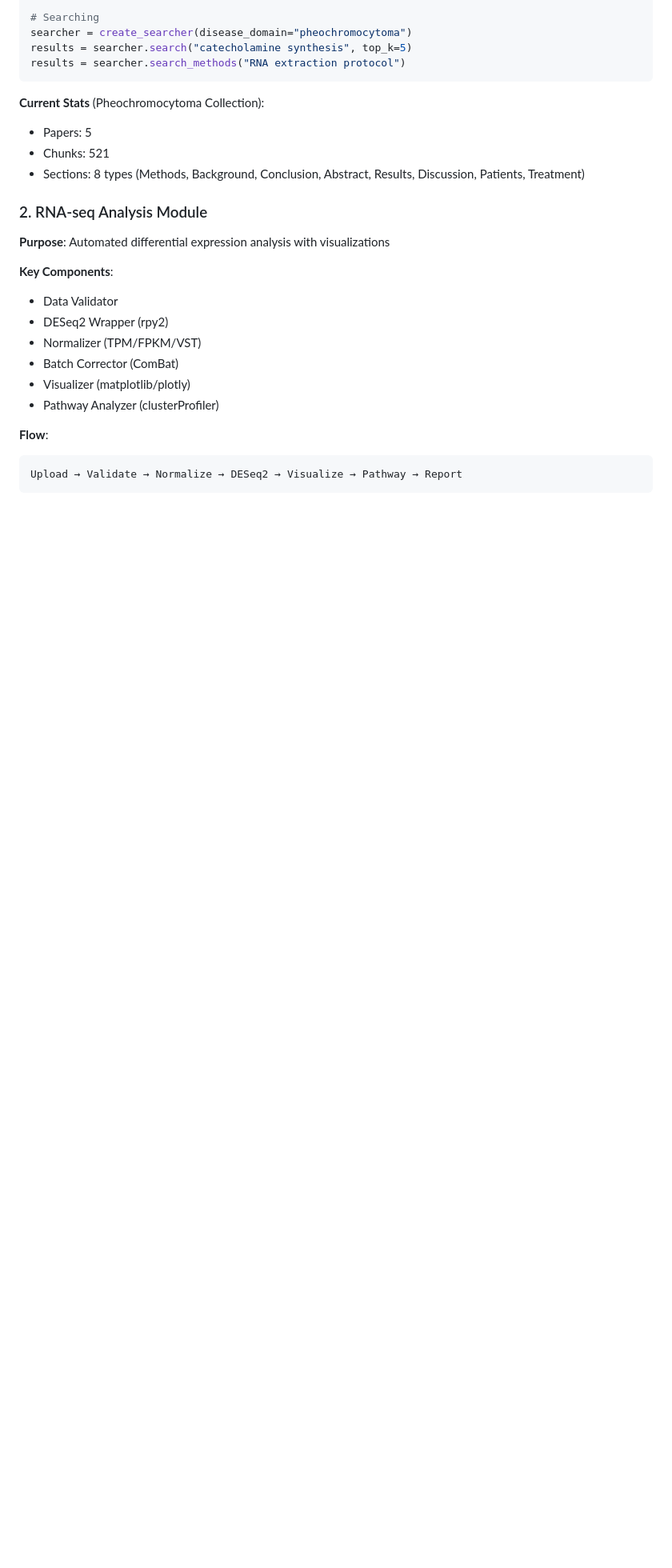
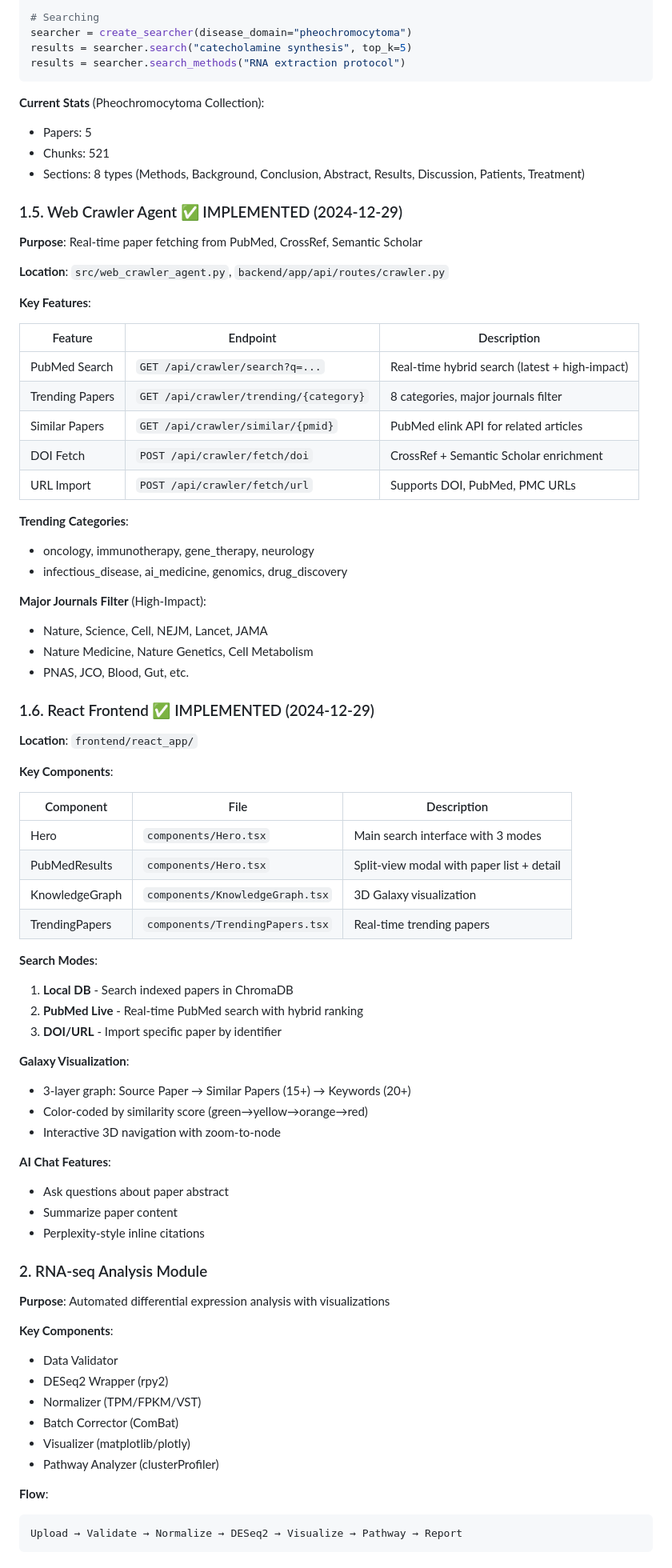
Before and after one commit to jjyun78912/VectorDB_BioInsight, a Markdown page: .claude/CLAUDE_1.md, the part around one of its changes. Shown at 80% size. Drawn GitHub-style; blank space fills up the shorter version.

```diff
--- a/.claude/CLAUDE_1.md
+++ b/.claude/CLAUDE_1.md
@@ -267,6 +281,59 @@ results = searcher.search_methods("RNA extraction protocol")
 - Papers: 5
 - Chunks: 521
 - Sections: 8 types (Methods, Background, Conclusion, Abstract, Results, Discussion, Patients, Treatment)
+
+### 1.5. Web Crawler Agent ✅ IMPLEMENTED (2024-12-29)
+
+**Purpose**: Real-time paper fetching from PubMed, CrossRef, Semantic Scholar
+
+**Location**: `src/web_crawler_agent.py`, `backend/app/api/routes/crawler.py`
+
+**Key Features**:
+
+| Feature | Endpoint | Description |
+|---------|----------|-------------|
+| PubMed Search | `GET /api/crawler/search?q=...` | Real-time hybrid search (latest + high-impact) |
+| Trending Papers | `GET /api/crawler/trending/{category}` | 8 categories, major journals filter |
+| Similar Papers | `GET /api/crawler/similar/{pmid}` | PubMed elink API for related articles |
+| DOI Fetch | `POST /api/crawler/fetch/doi` | CrossRef + Semantic Scholar enrichment |
+| URL Import | `POST /api/crawler/fetch/url` | Supports DOI, PubMed, PMC URLs |
+
+**Trending Categories**:
+- oncology, immunotherapy, gene_therapy, neurology
+- infectious_disease, ai_medicine, genomics, drug_discovery
+
+**Major Journals Filter** (High-Impact):
+- Nature, Science, Cell, NEJM, Lancet, JAMA
+- Nature Medicine, Nature Genetics, Cell Metabolism
+- PNAS, JCO, Blood, Gut, etc.
+
+### 1.6. React Frontend ✅ IMPLEMENTED (2024-12-29)
+
+**Location**: `frontend/react_app/`
+
+**Key Components**:
+
+| Component | File | Description |
+|-----------|------|-------------|
+| Hero | `components/Hero.tsx` | Main search interface with 3 modes |
+| PubMedResults | `components/Hero.tsx` | Split-view modal with paper list + detail |
+| KnowledgeGraph | `components/KnowledgeGraph.tsx` | 3D Galaxy visualization |
+| TrendingPapers | `components/TrendingPapers.tsx` | Real-time trending papers |
+
+**Search Modes**:
+1. **Local DB** - Search indexed papers in ChromaDB
+2. **PubMed Live** - Real-time PubMed search with hybrid ranking
+3. **DOI/URL** - Import specific paper by identifier
+
+**Galaxy Visualization**:
+- 3-layer graph: Source Paper → Similar Papers (15+) → Keywords (20+)
+- Color-coded by similarity score (green→yellow→orange→red)
+- Interactive 3D navigation with zoom-to-node
+
+**AI Chat Features**:
+- Ask questions about paper abstract
+- Summarize paper content
+- Perplexity-style inline citations
 
 ### 2. RNA-seq Analysis Module
 
```
Also changed, not shown: other parts of .claude/CLAUDE_1.md (+61 -47 lines).
